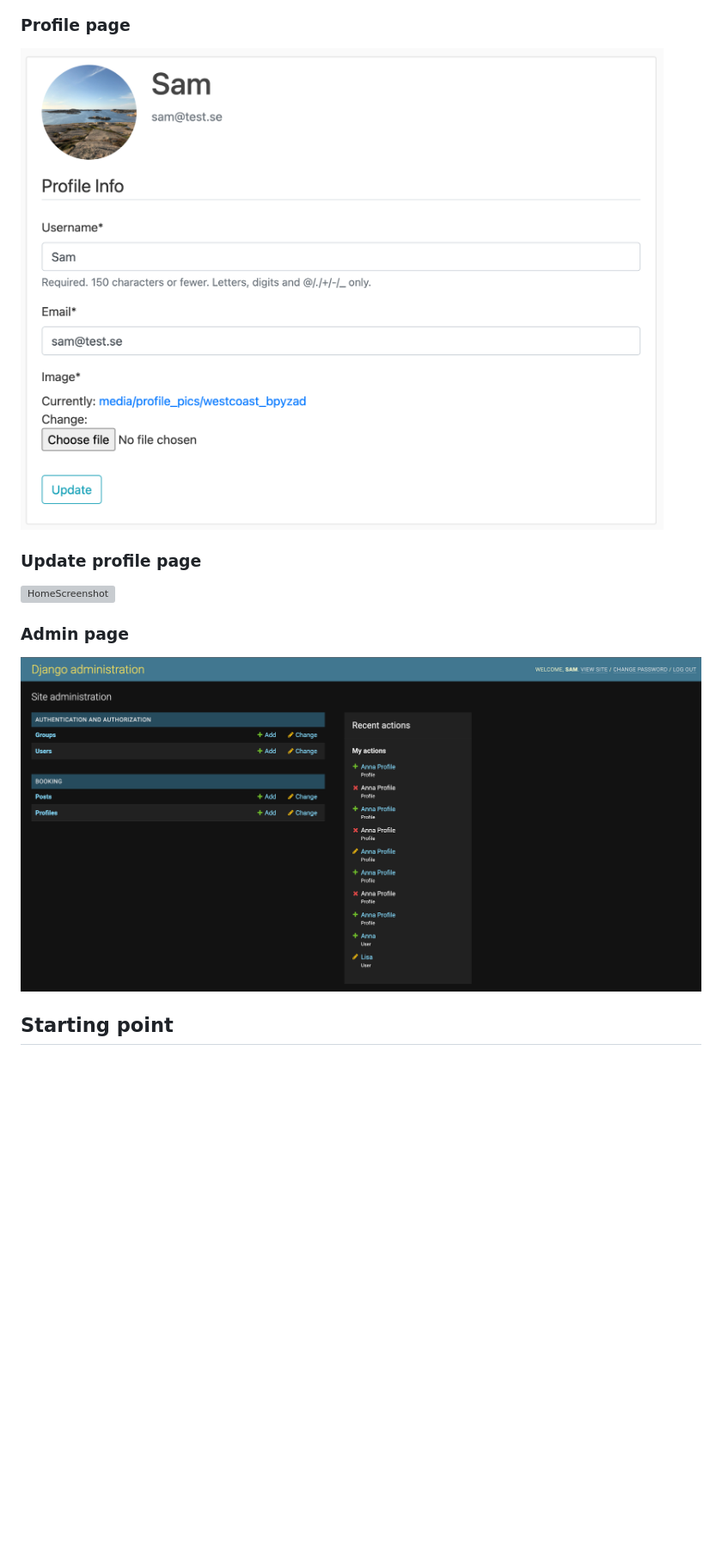
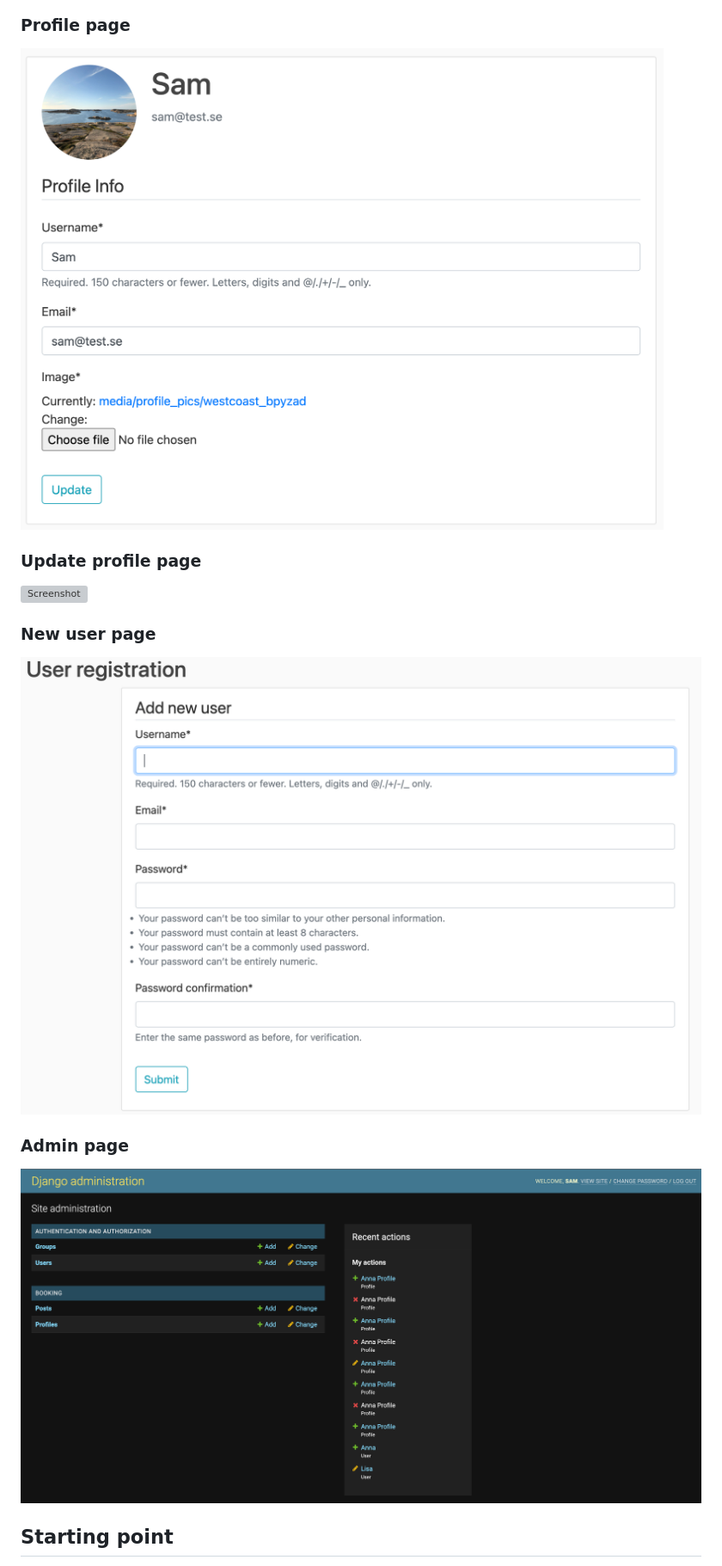
Before and after one commit to SamsKod/SamsSite, a Markdown page: README.md, the part around the change printed below. Shown: that part at 86% size. Drawn GitHub-style; pictures changed too: assets/images/screenshot_newuser.png (added); blank space fills up the shorter version; grey boxes are pictures that could not be loaded.

```diff
--- a/README.md
+++ b/README.md
@@ -81,5 +85,8 @@ The about page gives information about our wonderful summerplace.
 
 ### Update profile page
-![HomeScreenshot](assets/images/screenshot_accountupdate.png)
+![Screenshot](assets/images/screenshot_accountupdate.png)
+
+### New user page
+![Screenshot](assets/images/screenshot_newuser.png)
 
 ### Admin page
```
Also changed, not shown: other parts of README.md (+28 -17 lines), assets/images/screenshot_navbar3.png (added), 2 other files.
